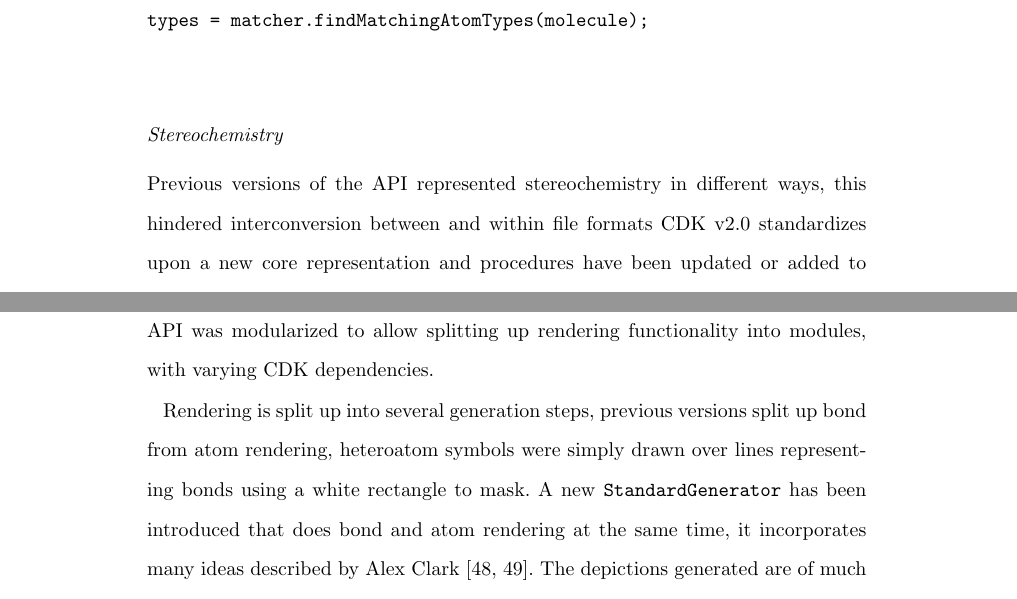
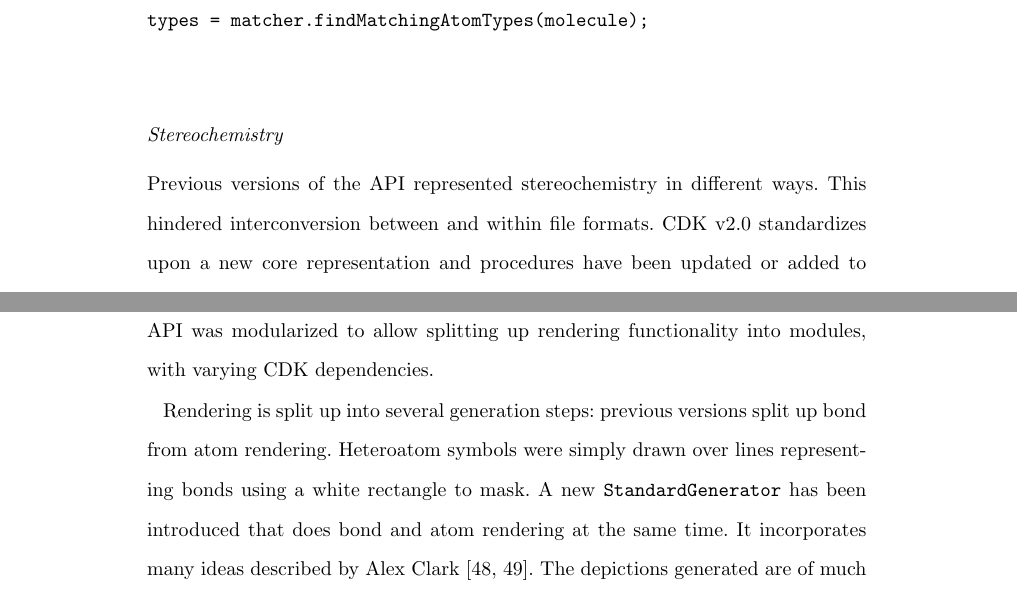
Before and after one commit to cdk/cdk-paper-3, a LaTeX document (article.tex): two parts of pages 5 and 7 of 29, joined at a grey line, cut so that both start at the same text. Compiled offline with pdfLaTeX.

Commit message:
Shorted the sentences (rev #2)

```diff
--- a/article.tex
+++ b/article.tex
@@ -411,8 +411,8 @@ types = matcher.findMatchingAtomTypes(molecule);
 
   \subsubsection*{Stereochemistry}
 
-  Previous versions of the API represented stereochemistry in different ways, this hindered
-  interconversion between and within file formats CDK \cdkversion{} standardizes
+  Previous versions of the API represented stereochemistry in different ways. This hindered
+  interconversion between and within file formats. CDK \cdkversion{} standardizes
   upon a new core representation and procedures have been updated or added to
   enable duplicate checking, pattern matching, and interconversion.
 
@@ -501,10 +501,10 @@ String signature = new MoleculeSignature(molecule).toCanonicalString();
   Therefore, the rendering API was modularized to allow splitting up rendering
   functionality into modules, with varying CDK dependencies.
 
-  Rendering is split up into several generation steps, previous versions split
-  up bond from atom rendering, heteroatom symbols were simply drawn over lines
+  Rendering is split up into several generation steps: previous versions split
+  up bond from atom rendering. Heteroatom symbols were simply drawn over lines
   representing bonds using a white rectangle to mask. A new \texttt{StandardGenerator}
-  has been introduced that does bond and atom rendering at the same time, it incorporates
+  has been introduced that does bond and atom rendering at the same time. It incorporates
   many ideas described by Alex Clark~\cite{Clark10,Clark13}. The depictions generated are of much
   higher quality and suitable for publication.
 
```
